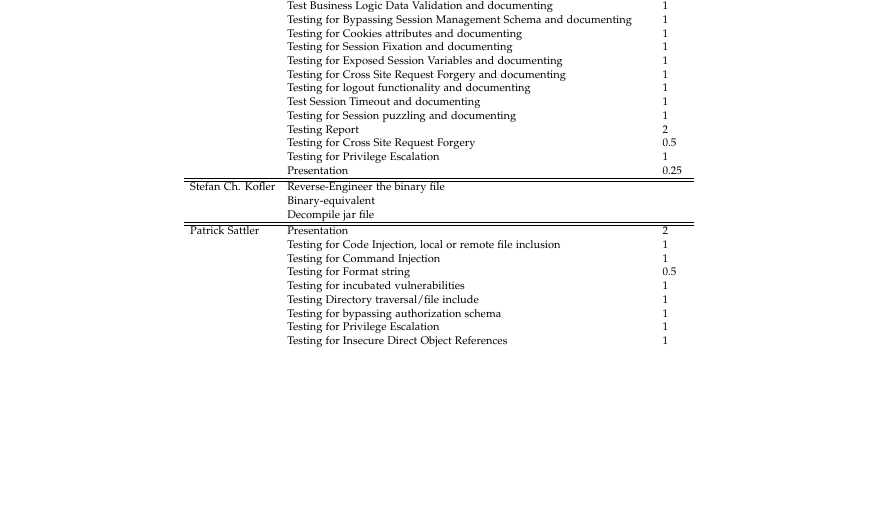
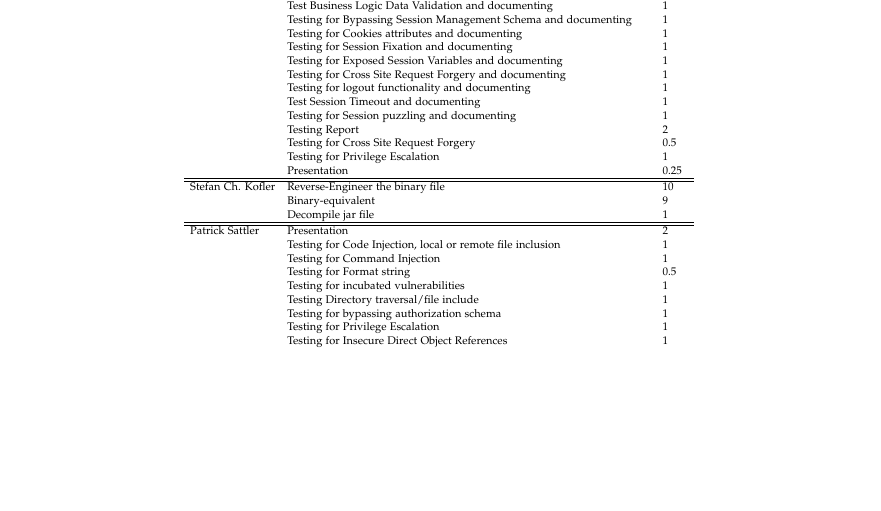
Before and after one commit to Aurel-Roci/SecureCoding-Group3, a LaTeX thesis (tum-thesis-latex-master/main.tex): part of page 5 of 55, cut so that both start at the same text. Compiled offline with pdfLaTeX; a LaTeX package or settings file that is missing is left out.

Commit message:
timetable

```diff
--- a/tum-thesis-latex-master/main.tex
+++ b/tum-thesis-latex-master/main.tex
@@ -83,9 +83,9 @@
 		& Presentation & 0.25 \\
 		\hline
 		\hline
-		Stefan Ch. Kofler & Reverse-Engineer the binary file & \\
-		& Binary-equivalent & \\
-		& Decompile jar file & \\
+		Stefan Ch. Kofler & Reverse-Engineer the binary file & 10\\
+		& Binary-equivalent & 9 \\
+		& Decompile jar file & 1 \\
 		\hline
 		\hline
 		Patrick Sattler &  Presentation & 2 \\
```
Also changed, not shown: tum-thesis-latex-master/.texpadtmp/main.gls, tum-thesis-latex-master/main.pdf, 13 other files.
